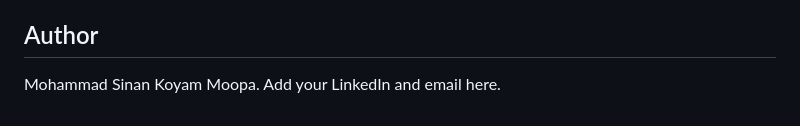
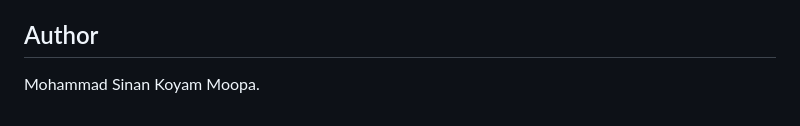
Before and after one commit to kmmsinan-creator/ecommerce-sales-customer-analytics, a Markdown page: README.md, the part around the change. Drawn GitHub-style.

```diff
--- a/README.md
+++ b/README.md
@@ -147,4 +147,4 @@ Chen, D. *Online Retail* dataset, UCI Machine Learning Repository (https://archi
 
 ## Author
 
-Mohammad Sinan Koyam Moopa. Add your LinkedIn and email here.
+Mohammad Sinan Koyam Moopa.
```
